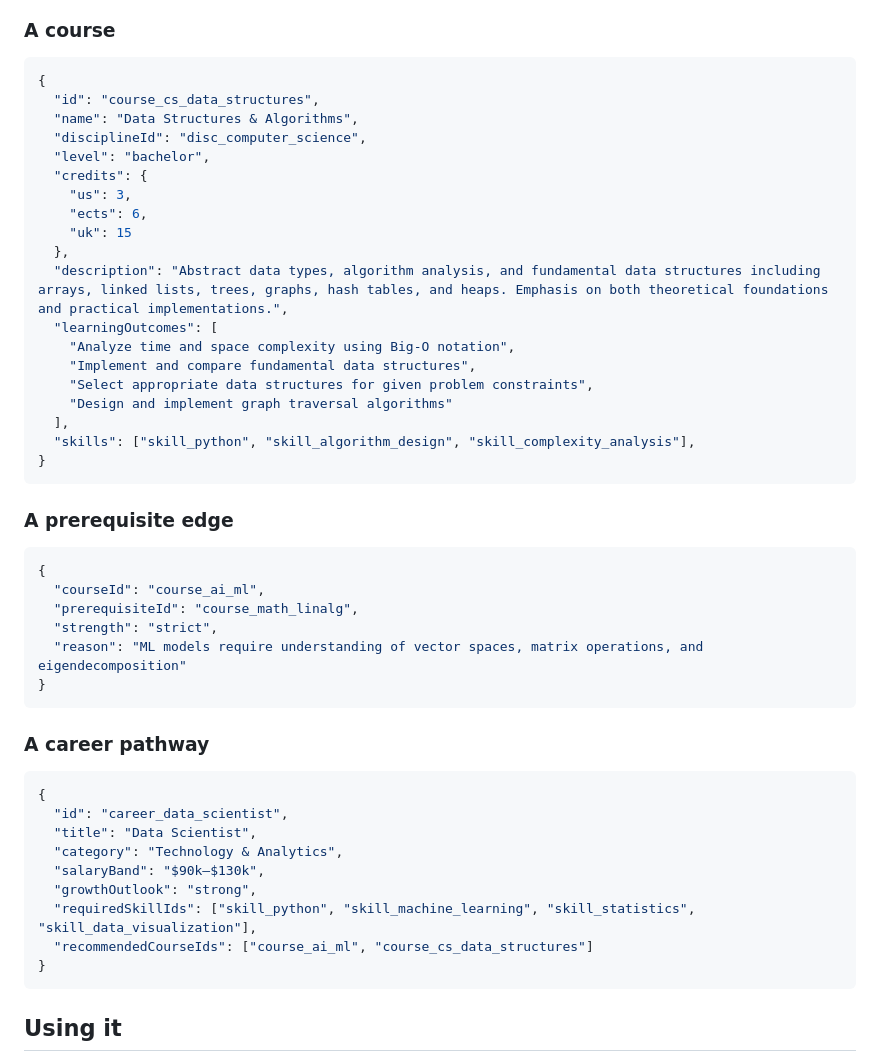
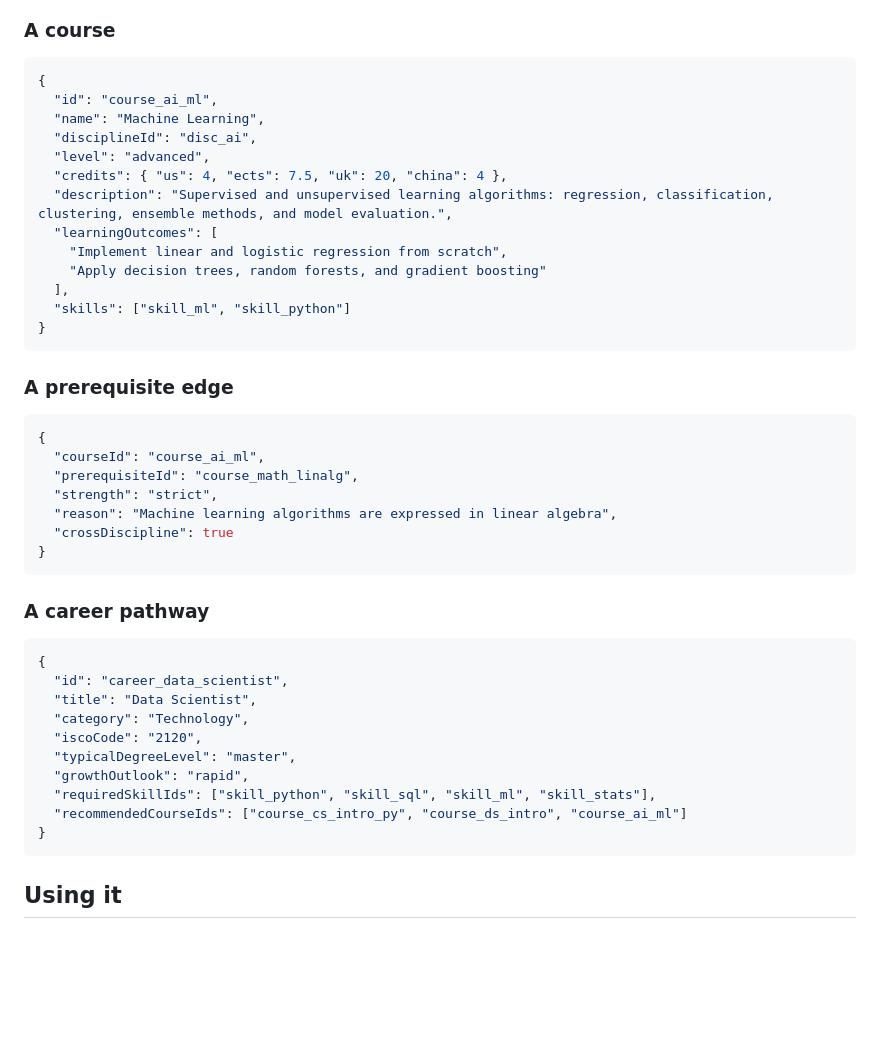
Before and after one commit to aclascollege/polymath, a Markdown page: README.md, the part around one of its changes. Rendered like a GitHub page; blank space fills up the shorter version.

Commit message:
Fix README examples to match real data
The previous README used fabricated IDs (course_cs_data_structures,
disc_computer_science, skill_algorithm_design, ...) that do not exist in
data/. Replaced the course / prerequisite-edge / career examples with
entries copied from the actual JSON (verified: course_ai_ml, disc_ai,
career_data_scientist with real fields). Cleaned stray blank lines.

````diff
--- a/README.md
+++ b/README.md
@@ -111,23 +109,17 @@ All data lives in [`data/`](data/) as UTF-8 JSON. See [`schema/`](schema/) for J
 
 ```json
 {
-  "id": "course_cs_data_structures",
-  "name": "Data Structures & Algorithms",
-  "disciplineId": "disc_computer_science",
-  "level": "bachelor",
-  "credits": {
-    "us": 3,
-    "ects": 6,
-    "uk": 15
-  },
-  "description": "Abstract data types, algorithm analysis, and fundamental data structures including arrays, linked lists, trees, graphs, hash tables, and heaps. Emphasis on both theoretical foundations and practical implementations.",
+  "id": "course_ai_ml",
+  "name": "Machine Learning",
+  "disciplineId": "disc_ai",
+  "level": "advanced",
+  "credits": { "us": 4, "ects": 7.5, "uk": 20, "china": 4 },
+  "description": "Supervised and unsupervised learning algorithms: regression, classification, clustering, ensemble methods, and model evaluation.",
   "learningOutcomes": [
-    "Analyze time and space complexity using Big-O notation",
-    "Implement and compare fundamental data structures",
-    "Select appropriate data structures for given problem constraints",
-    "Design and implement graph traversal algorithms"
+    "Implement linear and logistic regression from scratch",
+    "Apply decision trees, random forests, and gradient boosting"
   ],
-  "skills": ["skill_python", "skill_algorithm_design", "skill_complexity_analysis"],
+  "skills": ["skill_ml", "skill_python"]
 }
 ```
 
@@ -138,7 +130,8 @@ All data lives in [`data/`](data/) as UTF-8 JSON. See [`schema/`](schema/) for J
   "courseId": "course_ai_ml",
   "prerequisiteId": "course_math_linalg",
   "strength": "strict",
-  "reason": "ML models require understanding of vector spaces, matrix operations, and eigendecomposition"
+  "reason": "Machine learning algorithms are expressed in linear algebra",
+  "crossDiscipline": true
 }
 ```
 
@@ -148,11 +141,12 @@ All data lives in [`data/`](data/) as UTF-8 JSON. See [`schema/`](schema/) for J
 {
   "id": "career_data_scientist",
   "title": "Data Scientist",
-  "category": "Technology & Analytics",
-  "salaryBand": "$90k–$130k",
-  "growthOutlook": "strong",
-  "requiredSkillIds": ["skill_python", "skill_machine_learning", "skill_statistics", "skill_data_visualization"],
-  "recommendedCourseIds": ["course_ai_ml", "course_cs_data_structures"]
+  "category": "Technology",
+  "iscoCode": "2120",
+  "typicalDegreeLevel": "master",
+  "growthOutlook": "rapid",
+  "requiredSkillIds": ["skill_python", "skill_sql", "skill_ml", "skill_stats"],
+  "recommendedCourseIds": ["course_cs_intro_py", "course_ds_intro", "course_ai_ml"]
 }
 ```
 
````
Also changed, not shown: other parts of README.md (+0 -2 lines).
